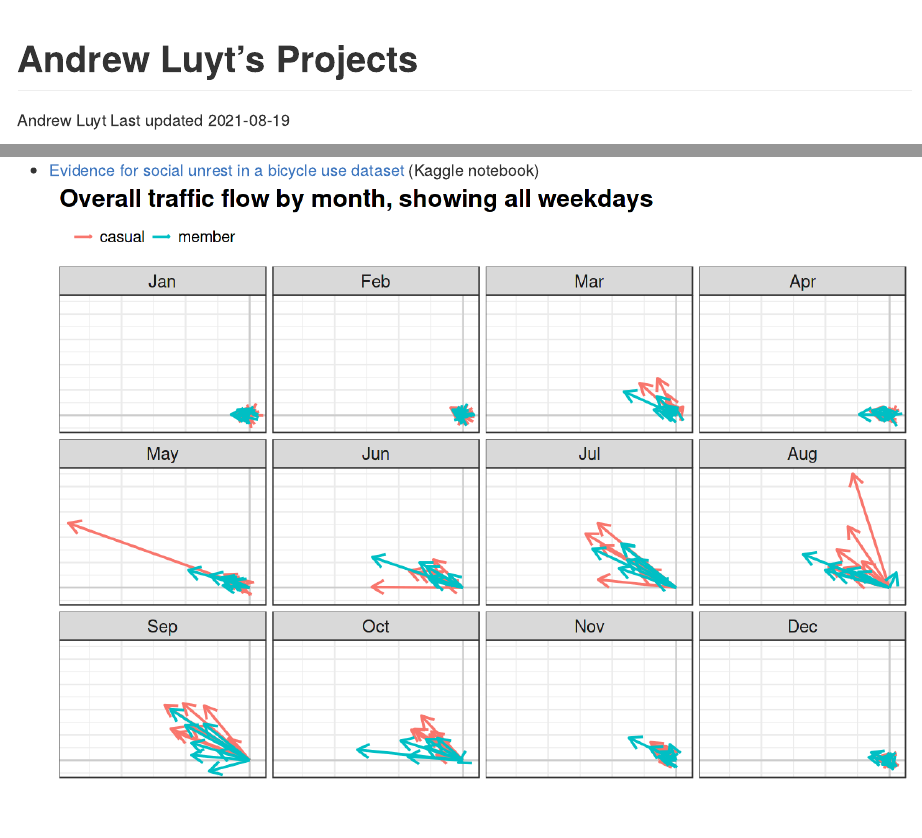
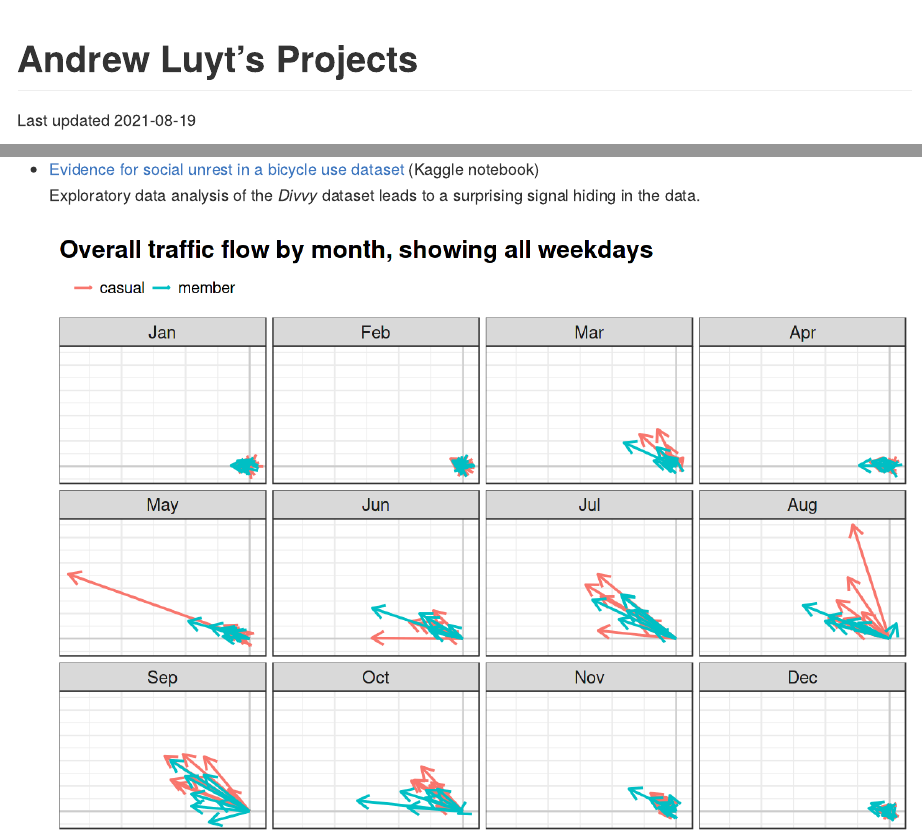
Before and after one commit to AndrewLuyt/andrewluyt.github.io, an R Markdown document (index.Rmd): the page in a window 1100 px wide, from its top, and a second part further down, joined at a grey line. The pictures show the output file index.md that the author committed with the source, drawn offline in the style of GitHub.

Commit message:
Formatting

```diff
--- a/index.Rmd
+++ b/index.Rmd
@@ -1,6 +1,5 @@
 ---
 title: "Andrew Luyt's Projects"
-author: "Andrew Luyt"
 date: "Last updated `r Sys.Date()`"
 output: github_document
 ---
@@ -15,3 +14,3 @@ knitr::opts_chunk$set(echo = TRUE)
 ![Map of Chicago showing bicycle stations coloured by preferred user type and showing geographic patterns](https://andrewluyt.github.io/divvy-bikeshare/analysis-report_files/figure-gfm/member%20vs%20casual%20usage%20map%20over%2070-1.png)
-- [Evidence for social unrest in a bicycle use dataset](https://www.kaggle.com/andyinverted/evidence-for-social-unrest-in-bicycle-usage-data) (Kaggle notebook)
+- [Evidence for social unrest in a bicycle use dataset](https://www.kaggle.com/andyinverted/evidence-for-social-unrest-in-bicycle-usage-data) (Kaggle notebook)<br>Exploratory data analysis of the *Divvy* dataset leads to a surprising signal hiding in the data.<br><br>
 ![Graph of vectors illustrating bicycle traffic flow by month](./img/unrest.png)
```
Also changed, not shown: index.md, index.Rmd (2 more changed lines).
